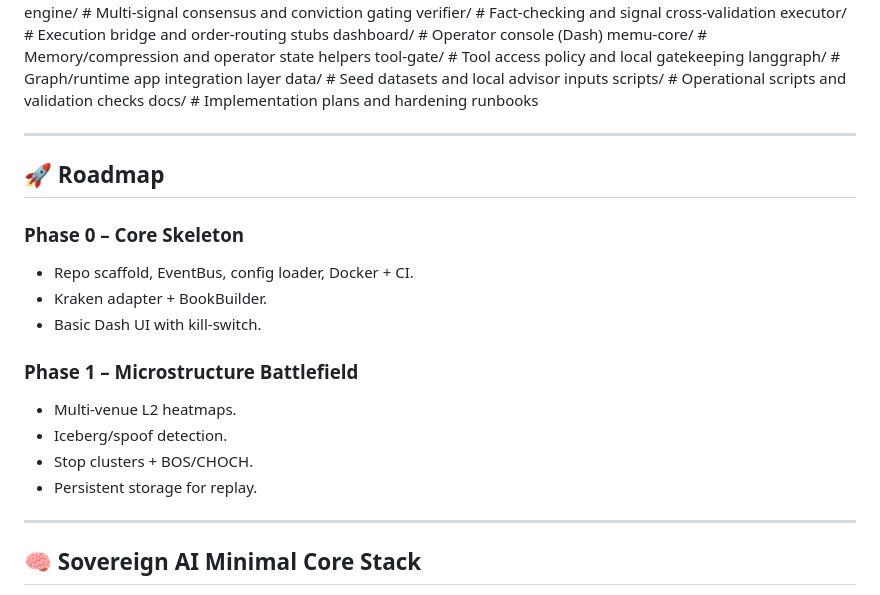
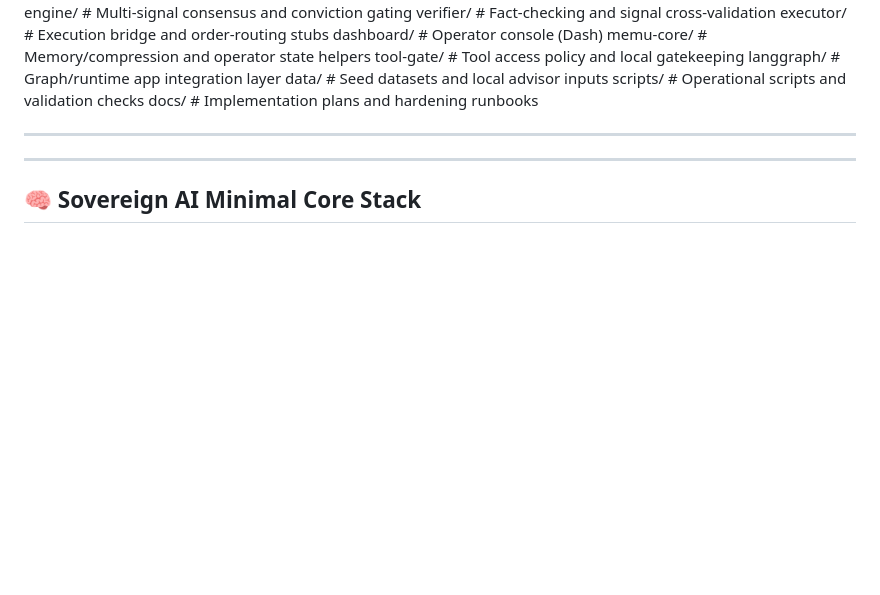
Before and after one commit to dainius1234/kai-system, a Markdown page: README.md, the part around the change. Rendered like a GitHub page; blank space fills up the shorter version.

```diff
--- a/README.md
+++ b/README.md
@@ -17,18 +17,6 @@ docs/               # Implementation plans and hardening runbooks
 
 ---
 
-## 🚀 Roadmap
-
-### Phase 0 – Core Skeleton
-- Repo scaffold, EventBus, config loader, Docker + CI.
-- Kraken adapter + BookBuilder.
-- Basic Dash UI with kill-switch.
-
-### Phase 1 – Microstructure Battlefield
-- Multi-venue L2 heatmaps.
-- Iceberg/spoof detection.
-- Stop clusters + BOS/CHOCH.
-- Persistent storage for replay.
 
 ---
 
```
